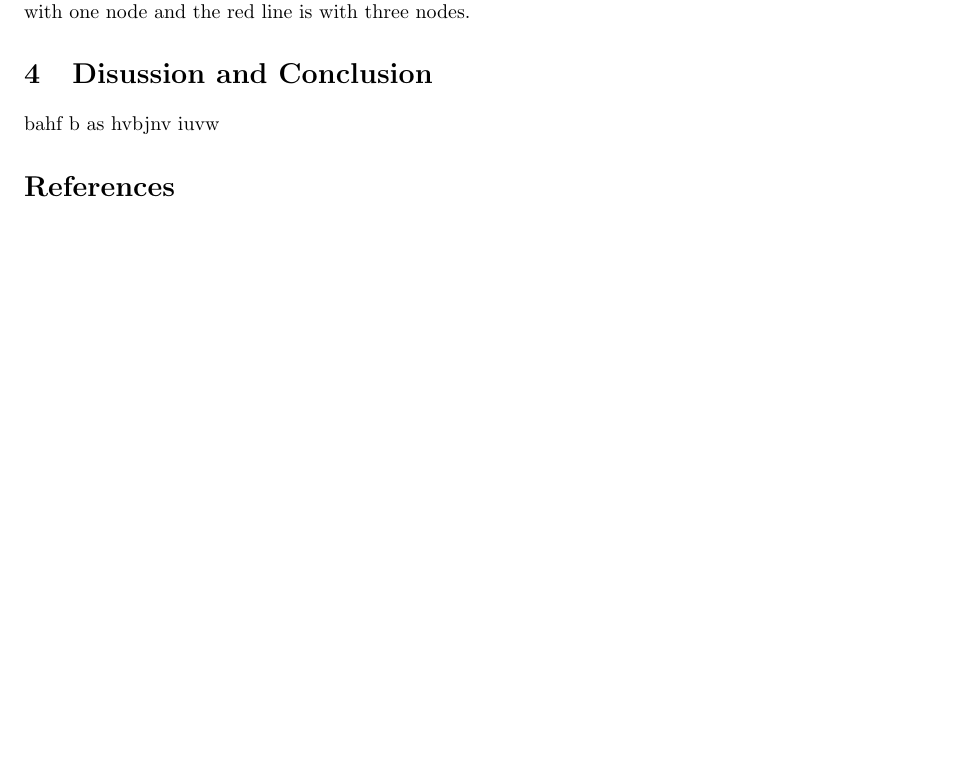
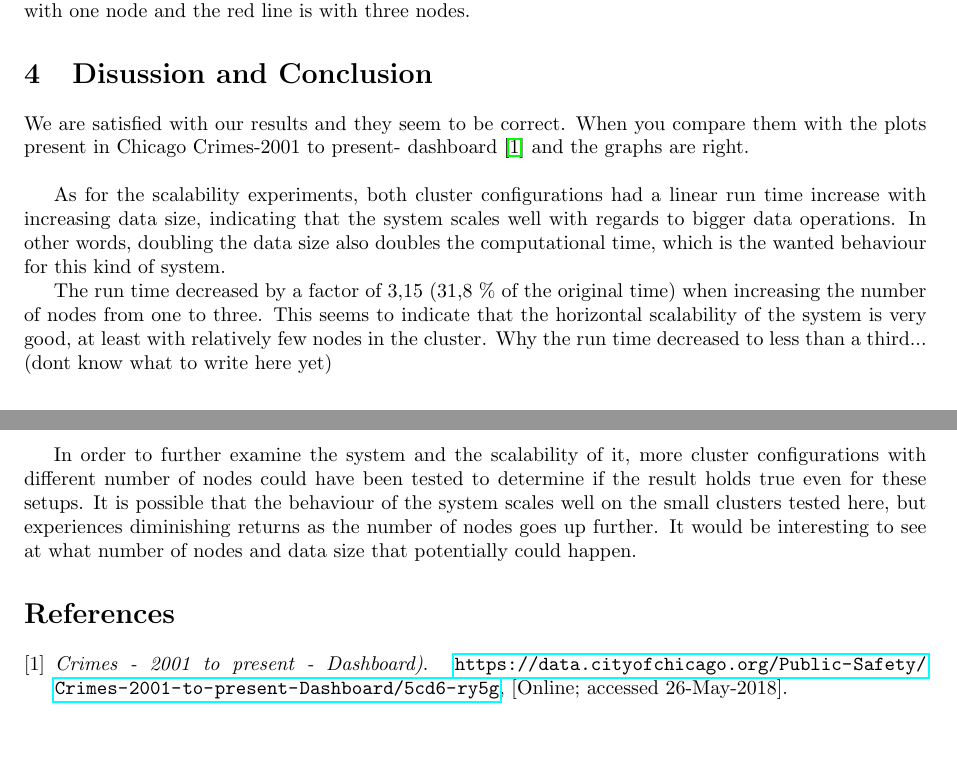
Before and after one commit to ankurshukla03/ldsaproject, a LaTeX document (report/main.tex, which reads report/sections/discussion_conclusion.tex): part of page 7 of 7 before the commit and two parts of pages 7 and 8 of 8 after it, the two joined at a grey line, cut so that both start at the same text, the shorter picture padded with empty space. Compiled offline with pdfLaTeX.

Commit message:
Beginning of discussion
Fill in and re-write as you please

```diff
--- a/report/sections/discussion_conclusion.tex
+++ b/report/sections/discussion_conclusion.tex
@@ -2,4 +2,13 @@
 
 %TODO: Here you can discuss the outcome of the experiments and the experiences gained. Was your chosen approach suitable? What worked well and what could be improved?
 
-bahf b as hvbjnv iuvw
+%outcome of the experiment?
+We are satisfied with our results and they seem to be correct. When you compare them with the plots present in Chicago Crimes-2001 to present- dashboard \cite{chicago_location} and the graphs are right.
+\bigbreak
+%scalability of our code and experiences gained
+%chosen approach suitable or not
+As for the scalability experiments, both cluster configurations had a linear run time increase with increasing data size, indicating that the system scales well with regards to bigger data operations. In other words, doubling the data size also doubles the computational time, which is the wanted behaviour for this kind of system.
+
+The run time decreased by a factor of 3,15 (31,8 \% of the original time) when increasing the number of nodes from one to three. This seems to indicate that the horizontal scalability of the system is very good, at least with relatively few nodes in the cluster. Why the run time decreased to less than a third... (dont know what to write here yet)
+\bigbreak
+In order to further examine the system and the scalability of it, more cluster configurations with different number of nodes could have been tested to determine if the result holds true even for these setups. It is possible that the behaviour of the system scales well on the small clusters tested here, but experiences diminishing returns as the number of nodes goes up further. It would be interesting to see at what number of nodes and data size that potentially could happen.
```
